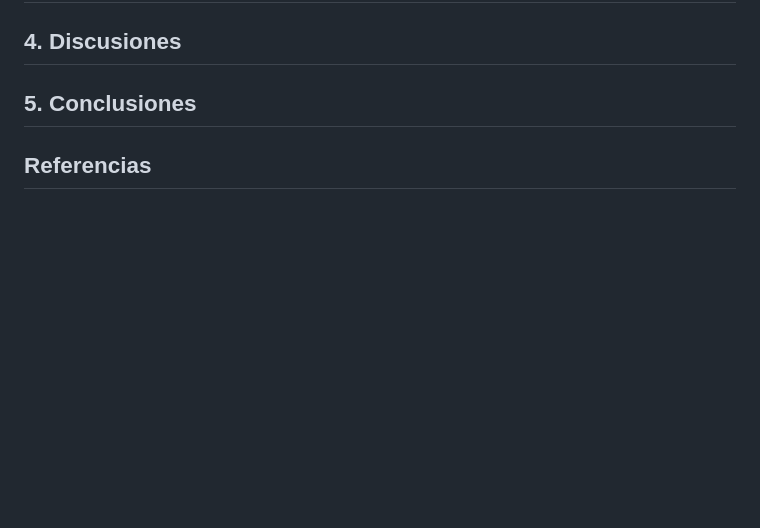
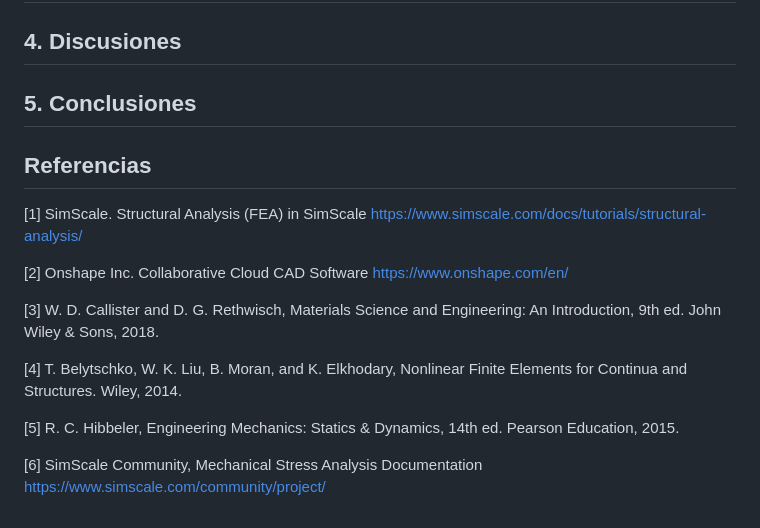
Before and after one commit to gcdavidq/Project_PI1, a Markdown page: Tareas/Tarea_6/Informe_06.md, the part around the change. Drawn GitHub-style; blank space fills up the shorter version.

```diff
--- a/Tareas/Tarea_6/Informe_06.md
+++ b/Tareas/Tarea_6/Informe_06.md
@@ -33,3 +33,14 @@ Una vez modelada la estructura, creamos un proyecto en Simscale, importamos el A
 ## 5. Conclusiones
 
 ## Referencias
+[1] SimScale. Structural Analysis (FEA) in SimScale https://www.simscale.com/docs/tutorials/structural-analysis/
+
+[2] Onshape Inc. Collaborative Cloud CAD Software https://www.onshape.com/en/
+
+[3] W. D. Callister and D. G. Rethwisch, Materials Science and Engineering: An Introduction, 9th ed. John Wiley & Sons, 2018.
+
+[4] T. Belytschko, W. K. Liu, B. Moran, and K. Elkhodary, Nonlinear Finite Elements for Continua and Structures. Wiley, 2014.
+
+[5] R. C. Hibbeler, Engineering Mechanics: Statics & Dynamics, 14th ed. Pearson Education, 2015.
+
+[6] SimScale Community, Mechanical Stress Analysis Documentation https://www.simscale.com/community/project/
```
